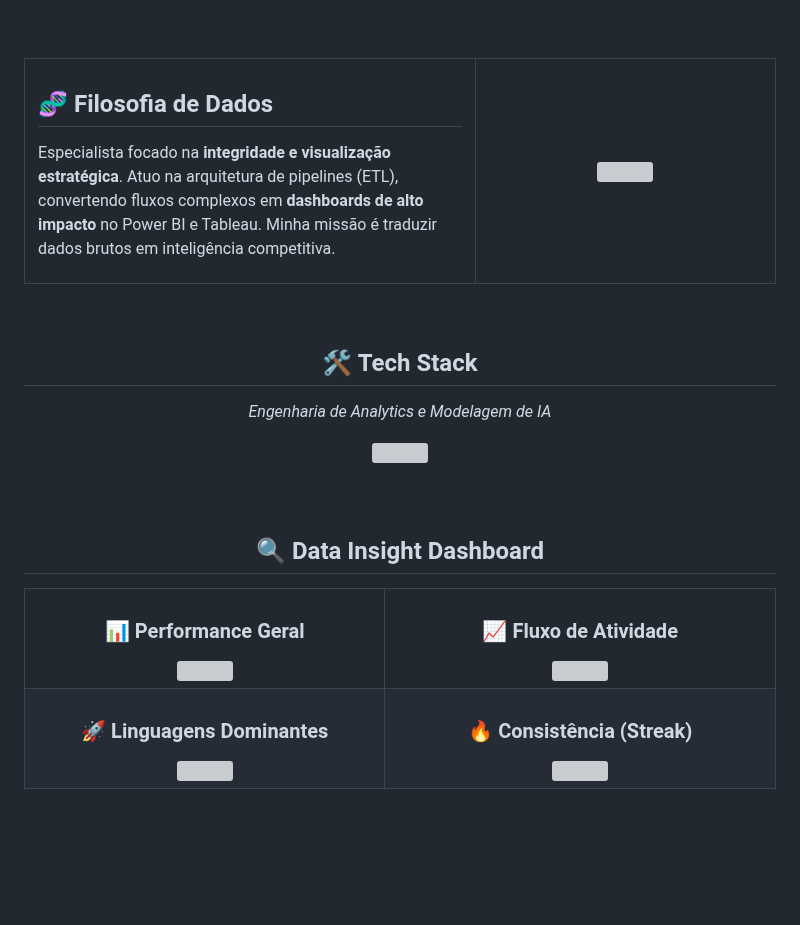
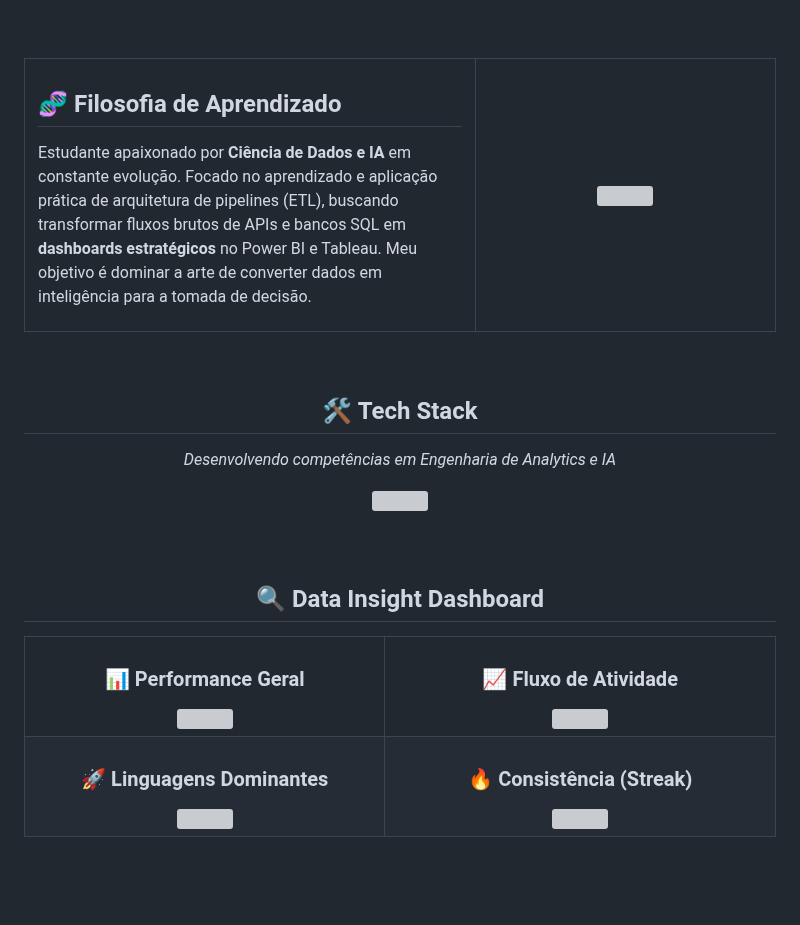
Before and after one commit to Alvenato/Alvenato, a Markdown page: README.md, the part around one of its changes. Drawn GitHub-style; blank space fills up the shorter version; grey boxes are pictures that could not be loaded.

```diff
--- a/README.md
+++ b/README.md
@@ -25,9 +25,9 @@
 <table align="center" width="100%" style="background-color: #0d1117; border-collapse: collapse; border: none;">
   <tr style="border: none;">
     <td width="60%" style="vertical-align: top; padding: 20px; background-color: #0d1117; border: none;">
-      <h2 align="left" style="color: #00d2ff; border-bottom: 2px solid #9200ff; display: inline-block; padding-bottom: 5px;">🧬 Filosofia de Dados</h2>
+      <h2 align="left" style="color: #00d2ff; border-bottom: 2px solid #9200ff; display: inline-block; padding-bottom: 5px;">🧬 Filosofia de Aprendizado</h2>
       <p align="left" style="color: #c9d1d9; font-size: 16px; line-height: 1.6;">
-        Especialista focado na <b>integridade e visualização estratégica</b>. Atuo na arquitetura de pipelines (ETL), convertendo fluxos complexos em <b>dashboards de alto impacto</b> no Power BI e Tableau. Minha missão é traduzir dados brutos em inteligência competitiva.
+        Estudante apaixonado por <b>Ciência de Dados e IA</b> em constante evolução. Focado no aprendizado e aplicação prática de arquitetura de pipelines (ETL), buscando transformar fluxos brutos de APIs e bancos SQL em <b>dashboards estratégicos</b> no Power BI e Tableau. Meu objetivo é dominar a arte de converter dados em inteligência para a tomada de decisão.
       </p>
     </td>
     <td width="40%" align="center" style="background-color: #0d1117; padding: 10px; border: none; vertical-align: middle;">
@@ -42,7 +42,7 @@
 
 <div align="center">
   <h2 style="color: #9200ff;">🛠️ Tech Stack</h2>
-  <p style="color: #8b949e; margin-bottom: 20px;"><i>Engenharia de Analytics e Modelagem de IA</i></p>
+  <p style="color: #8b949e; margin-bottom: 20px;"><i>Desenvolvendo competências em Engenharia de Analytics e IA</i></p>
   <img src="https://skillicons.dev/icons?i=py,postgres,mysql,sqlite,beaver,docker,vscode,github,figma,powerbi,tableau,excel&theme=dark" />
 </div>
 
```
Also changed, not shown: other parts of README.md (+4 -4 lines).
